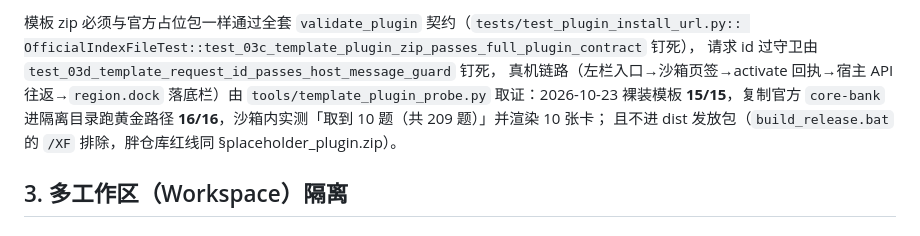
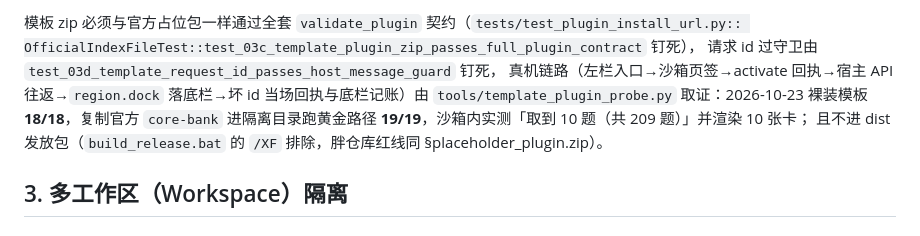
Before and after one commit to MT-Blaze/jiuzhang-operator, a Markdown page: PLUGIN_SPEC.md, the part around the change. Rendered like a GitHub page.

```diff
--- a/PLUGIN_SPEC.md
+++ b/PLUGIN_SPEC.md
@@ -680,9 +680,9 @@ INSERT INTO node_topic_map (outline_node_id, topic_id, textbook_id, sort_order,
 模板 zip 必须与官方占位包一样通过全套 `validate_plugin` 契约（`tests/test_plugin_install_url.py::
 OfficialIndexFileTest::test_03c_template_plugin_zip_passes_full_plugin_contract` 钉死），
 请求 id 过守卫由 `test_03d_template_request_id_passes_host_message_guard` 钉死，
-真机链路（左栏入口→沙箱页签→activate 回执→宿主 API 往返→`region.dock` 落底栏）由
-`tools/template_plugin_probe.py` 取证：2026-10-23 裸装模板 **15/15**，复制官方 `core-bank`
-进隔离目录跑黄金路径 **16/16**，沙箱内实测「取到 10 题（共 209 题）」并渲染 10 张卡；
+真机链路（左栏入口→沙箱页签→activate 回执→宿主 API 往返→`region.dock` 落底栏→坏 id 当场回执与底栏记账）由
+`tools/template_plugin_probe.py` 取证：2026-10-23 裸装模板 **18/18**，复制官方 `core-bank`
+进隔离目录跑黄金路径 **19/19**，沙箱内实测「取到 10 题（共 209 题）」并渲染 10 张卡；
 且不进 dist 发放包（`build_release.bat` 的 `/XF` 排除，胖仓库红线同 §placeholder_plugin.zip）。
 
 ## 3. 多工作区（Workspace）隔离
```
Also changed, not shown: PROJECT_MEMORY.md (+11 -7 lines).
